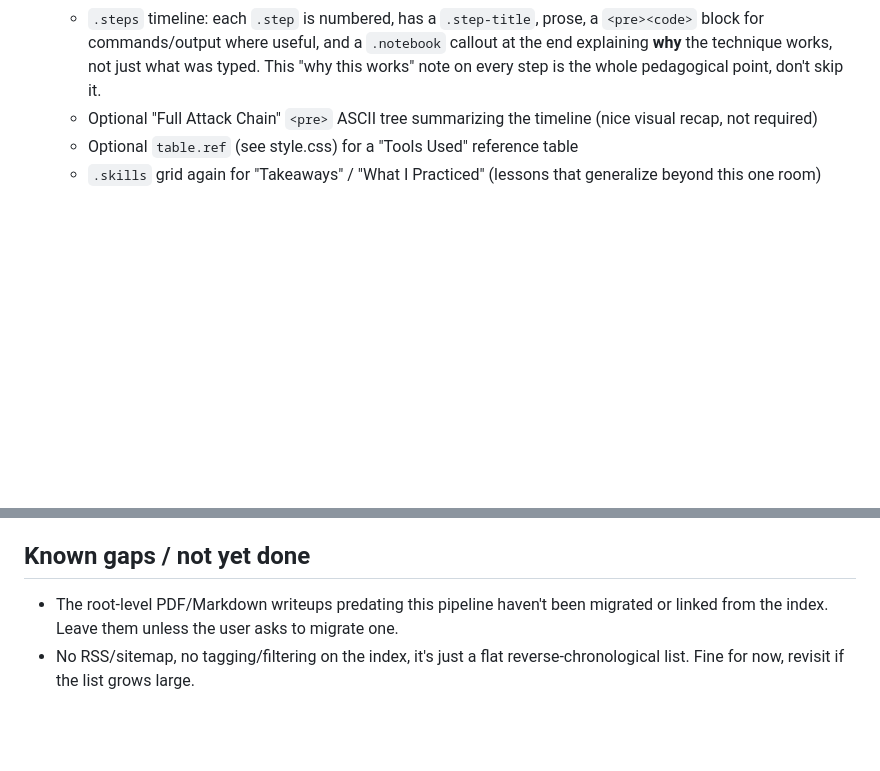
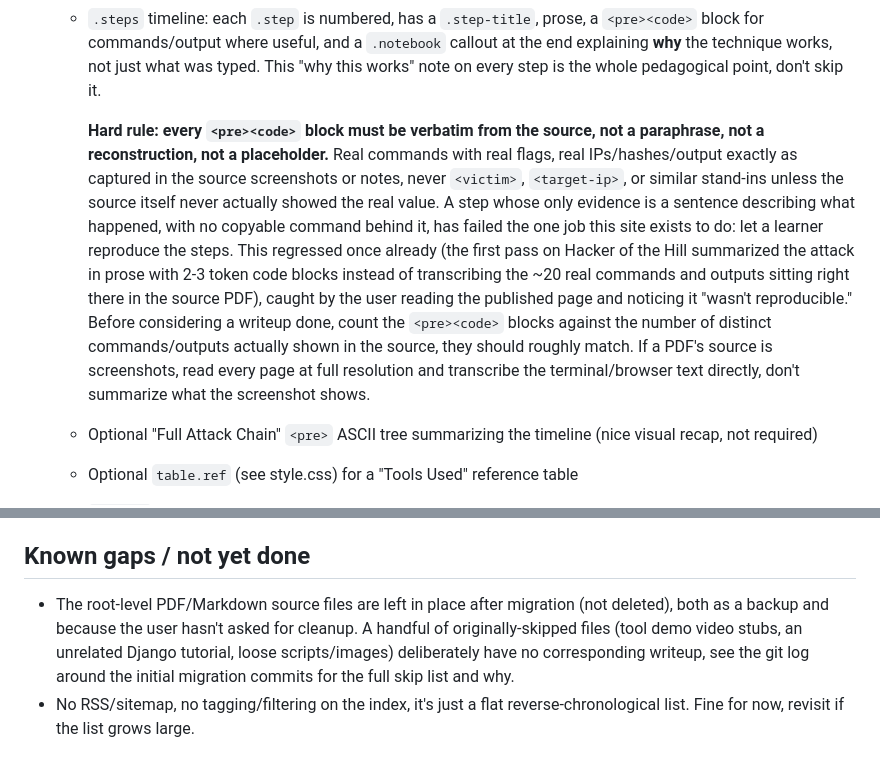
Before and after one commit to kali-mx/BlogContent, a Markdown page: CLAUDE.md, 2 parts joined by grey strips. GitHub-like rendering; blank space fills up the shorter version.

Commit message:
Add hard rule: code blocks must be verbatim, not paraphrased
Documents the exact failure mode from the first Hacker of the Hill
pass: prose summaries standing in for actual commands/output, making
the writeup unreproducible. The rule is explicit now: every
<pre><code> block must be transcribed directly from the source, no
placeholder values unless the source itself never showed a real one,
and code-block count should roughly match the number of distinct
commands/outputs in the source material.

```diff
--- a/CLAUDE.md
+++ b/CLAUDE.md
@@ -34,6 +34,26 @@ process below instead of being added in that old format.
      `.notebook` callout at the end explaining **why** the technique
      works, not just what was typed. This "why this works" note on every
      step is the whole pedagogical point, don't skip it.
+
+     **Hard rule: every `<pre><code>` block must be verbatim from the
+     source, not a paraphrase, not a reconstruction, not a placeholder.**
+     Real commands with real flags, real IPs/hashes/output exactly as
+     captured in the source screenshots or notes, never `<victim>`,
+     `<target-ip>`, or similar stand-ins unless the source itself never
+     actually showed the real value. A step whose only evidence is a
+     sentence describing what happened, with no copyable command behind
+     it, has failed the one job this site exists to do: let a learner
+     reproduce the steps. This regressed once already (the first pass on
+     Hacker of the Hill summarized the attack in prose with 2-3 token
+     code blocks instead of transcribing the ~20 real commands and
+     outputs sitting right there in the source PDF), caught by the user
+     reading the published page and noticing it "wasn't reproducible."
+     Before considering a writeup done, count the `<pre><code>` blocks
+     against the number of distinct commands/outputs actually shown in
+     the source, they should roughly match. If a PDF's source is
+     screenshots, read every page at full resolution and transcribe the
+     terminal/browser text directly, don't summarize what the screenshot
+     shows.
    - Optional "Full Attack Chain" `<pre>` ASCII tree summarizing the
      timeline (nice visual recap, not required)
    - Optional `table.ref` (see style.css) for a "Tools Used" reference table
@@ -120,9 +140,12 @@ table), add it to the shared stylesheet, not inline in the page.
 
 ## Known gaps / not yet done
 
-- The root-level PDF/Markdown writeups predating this pipeline haven't
-  been migrated or linked from the index. Leave them unless the user
-  asks to migrate one.
+- The root-level PDF/Markdown source files are left in place after
+  migration (not deleted), both as a backup and because the user hasn't
+  asked for cleanup. A handful of originally-skipped files (tool demo
+  video stubs, an unrelated Django tutorial, loose scripts/images)
+  deliberately have no corresponding writeup, see the git log around
+  the initial migration commits for the full skip list and why.
 - No RSS/sitemap, no tagging/filtering on the index, it's just a flat
   reverse-chronological list. Fine for now, revisit if the list grows
   large.
```
